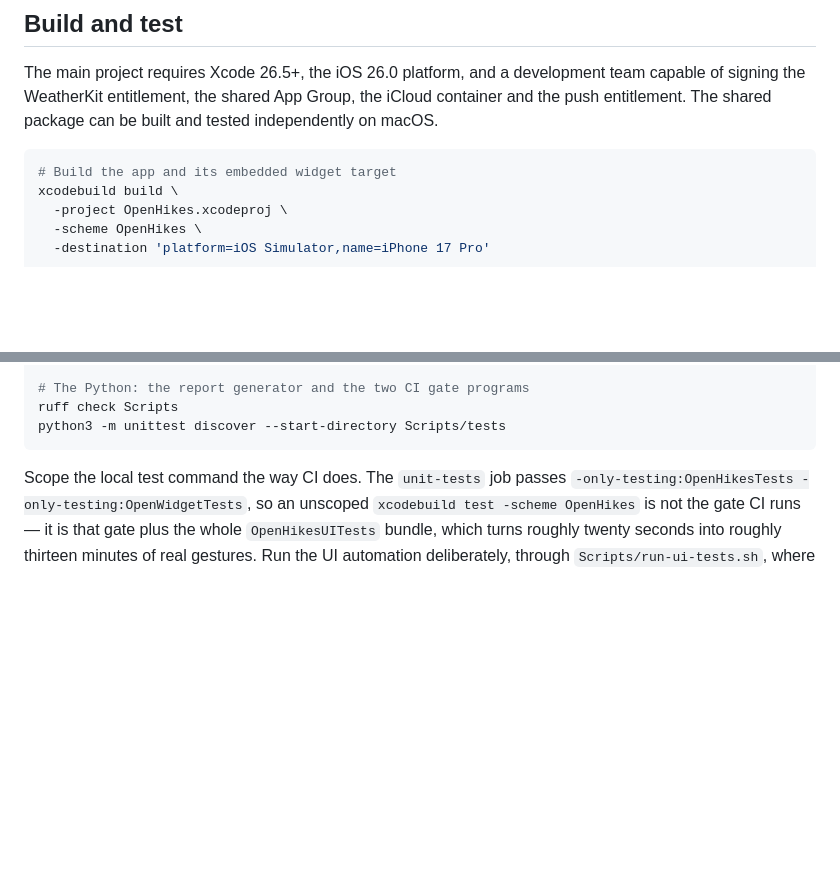
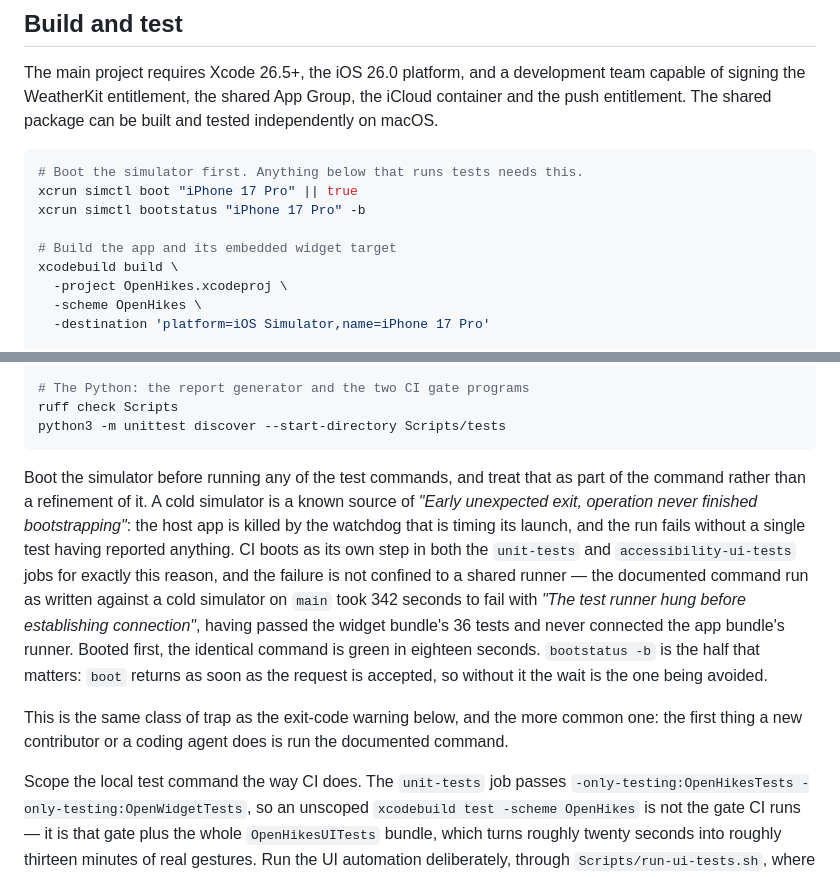
Before and after one commit to ZsomborRajki/OpenHikes, a Markdown page: .github/copilot-instructions.md, 2 parts joined by grey strips. Drawn GitHub-style; blank space fills up the shorter version.

````diff
--- a/.github/copilot-instructions.md
+++ b/.github/copilot-instructions.md
@@ -5,6 +5,10 @@
 The main project requires Xcode 26.5+, the iOS 26.0 platform, and a development team capable of signing the WeatherKit entitlement, the shared App Group, the iCloud container and the push entitlement. The shared package can be built and tested independently on macOS.
 
 ```sh
+# Boot the simulator first. Anything below that runs tests needs this.
+xcrun simctl boot "iPhone 17 Pro" || true
+xcrun simctl bootstatus "iPhone 17 Pro" -b
+
 # Build the app and its embedded widget target
 xcodebuild build \
   -project OpenHikes.xcodeproj \
@@ -59,6 +63,10 @@ Scripts/run-script-tests.sh
 ruff check Scripts
 python3 -m unittest discover --start-directory Scripts/tests
 ```
+
+Boot the simulator before running any of the test commands, and treat that as part of the command rather than a refinement of it. A cold simulator is a known source of *"Early unexpected exit, operation never finished bootstrapping"*: the host app is killed by the watchdog that is timing its launch, and the run fails without a single test having reported anything. CI boots as its own step in both the `unit-tests` and `accessibility-ui-tests` jobs for exactly this reason, and the failure is not confined to a shared runner — the documented command run as written against a cold simulator on `main` took 342 seconds to fail with *"The test runner hung before establishing connection"*, having passed the widget bundle's 36 tests and never connected the app bundle's runner. Booted first, the identical command is green in eighteen seconds. `bootstatus -b` is the half that matters: `boot` returns as soon as the request is accepted, so without it the wait is the one being avoided.
+
+This is the same class of trap as the exit-code warning below, and the more common one: the first thing a new contributor or a coding agent does is run the documented command.
 
 Scope the local test command the way CI does. The `unit-tests` job passes `-only-testing:OpenHikesTests -only-testing:OpenWidgetTests`, so an unscoped `xcodebuild test -scheme OpenHikes` is not the gate CI runs — it is that gate plus the whole `OpenHikesUITests` bundle, which turns roughly twenty seconds into roughly thirteen minutes of real gestures. Run the UI automation deliberately, through `Scripts/run-ui-tests.sh`, where a bare `--all` parallelises by default: about thirteen minutes of serial test execution becomes 5m49s end to end, measured on a 16-core M-series machine.
 
````
Also changed, not shown: AGENTS.md (+11 -0 lines), README.md (+6 -0 lines).
